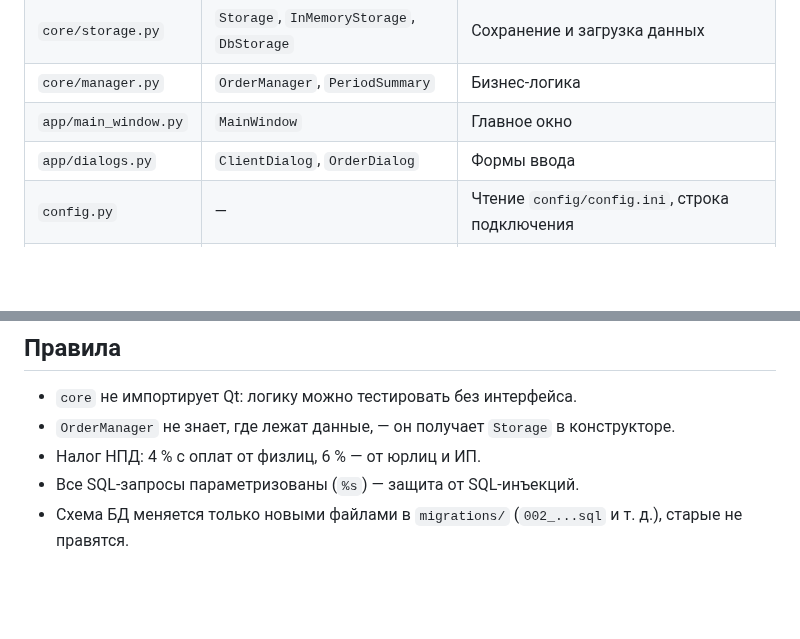
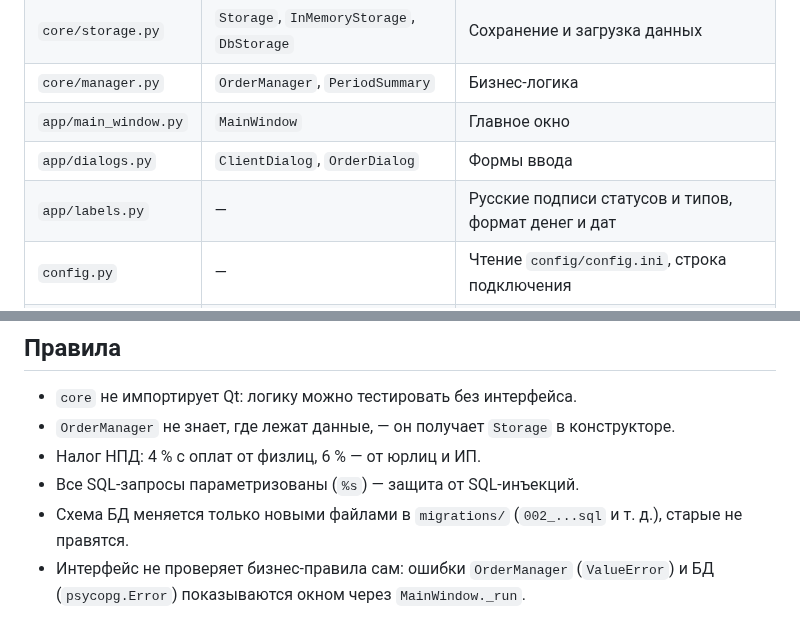
Before and after one commit to ZniKDK/FreelanceDesk, a Markdown page: docs/architecture.md, 2 parts joined by grey strips. Drawn GitHub-style; blank space fills up the shorter version.

```diff
--- a/docs/architecture.md
+++ b/docs/architecture.md
@@ -22,6 +22,7 @@ Storage ── InMemoryStorage (тесты, демо)
 | `core/manager.py` | `OrderManager`, `PeriodSummary` | Бизнес-логика |
 | `app/main_window.py` | `MainWindow` | Главное окно |
 | `app/dialogs.py` | `ClientDialog`, `OrderDialog` | Формы ввода |
+| `app/labels.py` | — | Русские подписи статусов и типов, формат денег и дат |
 | `config.py` | — | Чтение `config/config.ini`, строка подключения |
 | `migrate.py` | — | Применение SQL-миграций, учёт в `schema_migrations` |
 
@@ -32,3 +33,4 @@ Storage ── InMemoryStorage (тесты, демо)
 - Налог НПД: 4 % с оплат от физлиц, 6 % — от юрлиц и ИП.
 - Все SQL-запросы параметризованы (`%s`) — защита от SQL-инъекций.
 - Схема БД меняется только новыми файлами в `migrations/` (`002_...sql` и т. д.), старые не правятся.
+- Интерфейс не проверяет бизнес-правила сам: ошибки `OrderManager` (`ValueError`) и БД (`psycopg.Error`) показываются окном через `MainWindow._run`.
```
Also changed, not shown: README.md (+5 -2 lines), docs/screenshot.png (added), 8 other files.
